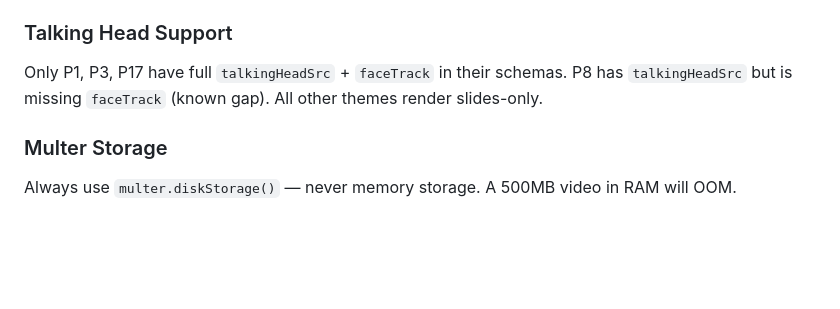
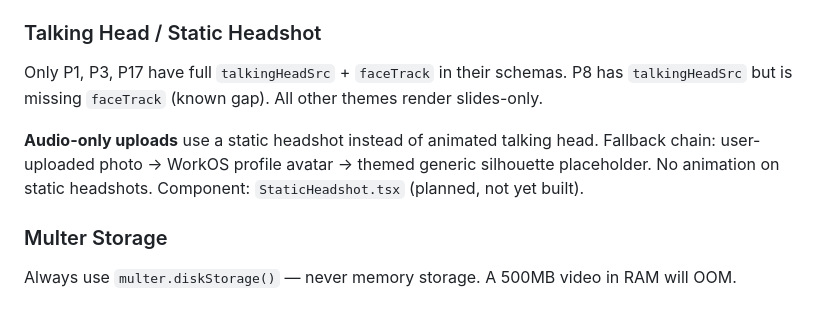
Before and after one commit to intelogroup/presto, a Markdown page: CLAUDE.md, the part around the change. GitHub-like rendering; blank space fills up the shorter version.

```diff
--- a/CLAUDE.md
+++ b/CLAUDE.md
@@ -29,8 +29,10 @@ This project uses **Next.js 16.2.1** and **React 19.2.4**. APIs, conventions, an
 - P17 = `"Presentation17"`
 - All others follow `"PresentationNDemo"` pattern
 
-### Talking Head Support
+### Talking Head / Static Headshot
 Only P1, P3, P17 have full `talkingHeadSrc` + `faceTrack` in their schemas. P8 has `talkingHeadSrc` but is missing `faceTrack` (known gap). All other themes render slides-only.
+
+**Audio-only uploads** use a static headshot instead of animated talking head. Fallback chain: user-uploaded photo → WorkOS profile avatar → themed generic silhouette placeholder. No animation on static headshots. Component: `StaticHeadshot.tsx` (planned, not yet built).
 
 ### Multer Storage
 Always use `multer.diskStorage()` — never memory storage. A 500MB video in RAM will OOM.
```
Also changed, not shown: roadmap.md (+12 -1 lines), scope.md (+35 -1 lines).
